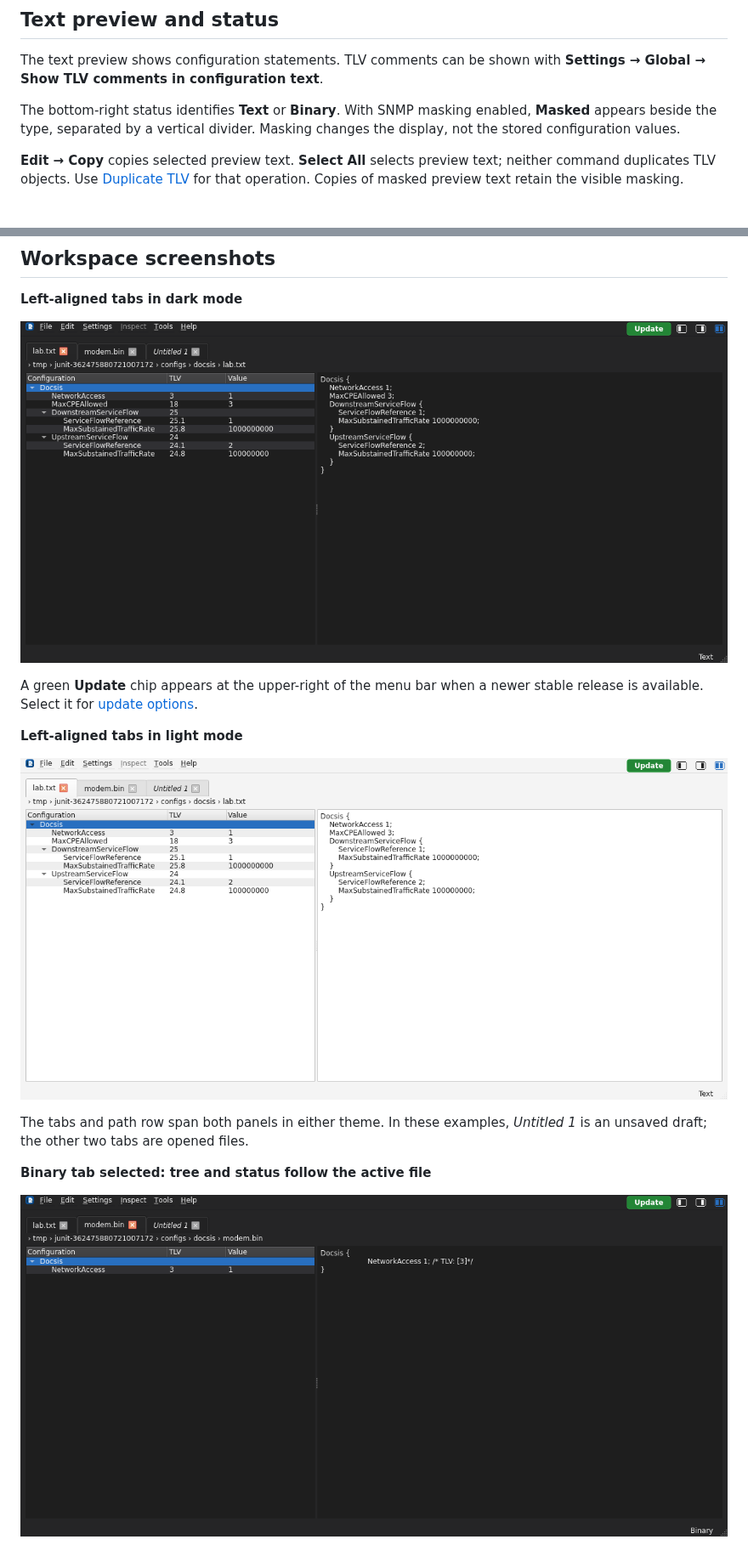
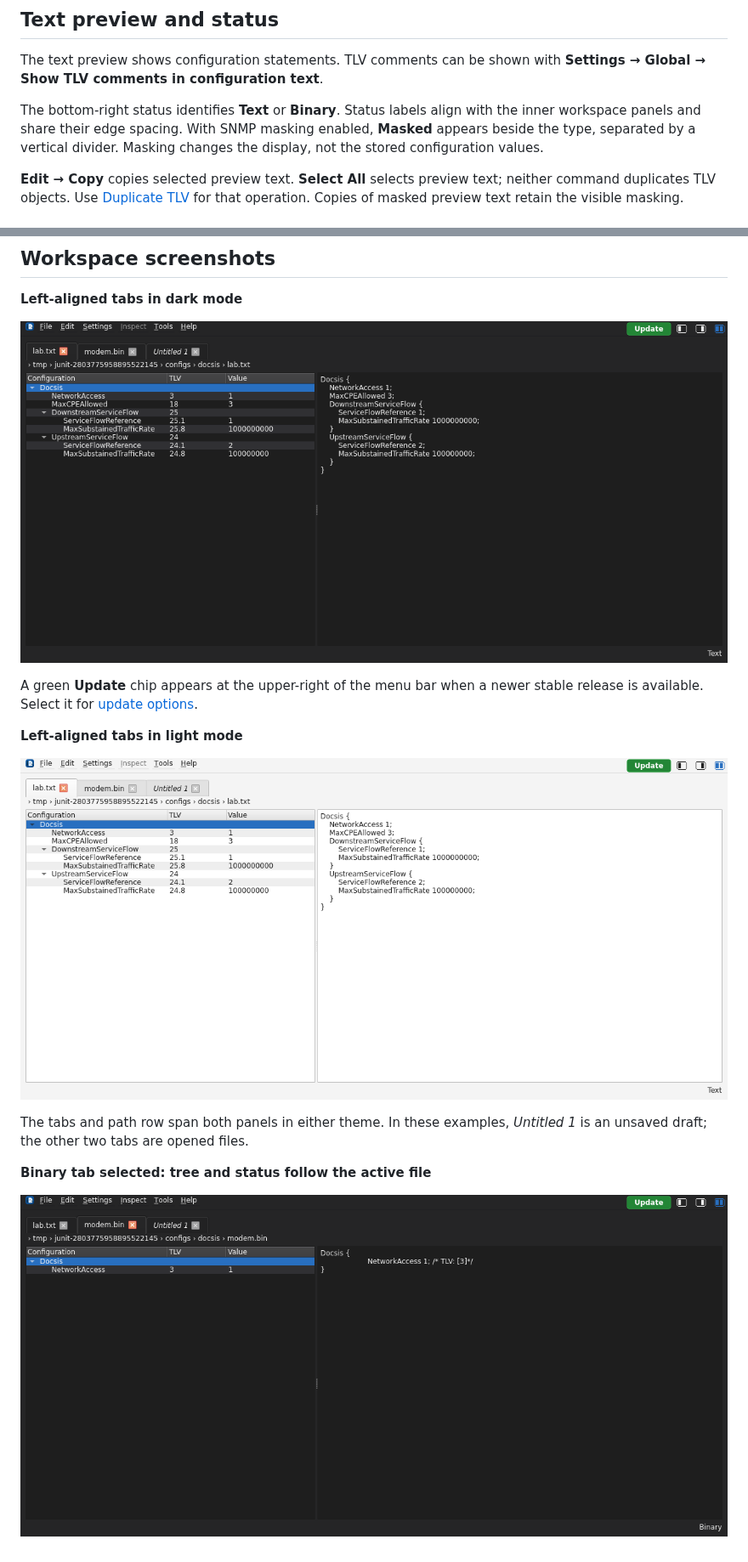
Before and after one commit to mgarcia01752/oscar-ui, a Markdown page: docs/ui/workspace.md, 2 parts joined by grey strips. Shown at 85% size. Rendered like a GitHub page; pictures changed too: docs/images/user-guide/workspace-binary-tabs-dark.png, docs/images/user-guide/workspace-dark.png, docs/images/user-guide/workspace-light.png.

Commit message:
BugFix: Align workspace status labels - Share panel margins with Text and masking labels - Refresh workspace screenshots and guide - Tests: 54 UI and screenshot checks pass

```diff
--- a/docs/ui/workspace.md
+++ b/docs/ui/workspace.md
@@ -61,7 +61,8 @@ through OSCAR before being displayed. Unsupported or lossy imports are rejected.
 The text preview shows configuration statements. TLV comments can be shown with
 **Settings → Global → Show TLV comments in configuration text**.
 
-The bottom-right status identifies **Text** or **Binary**. With SNMP masking
+The bottom-right status identifies **Text** or **Binary**. Status labels align
+with the inner workspace panels and share their edge spacing. With SNMP masking
 enabled, **Masked** appears beside the type, separated by a vertical divider.
 Masking changes the display, not the stored configuration values.
 
```
Also changed, not shown: 1 other file.
